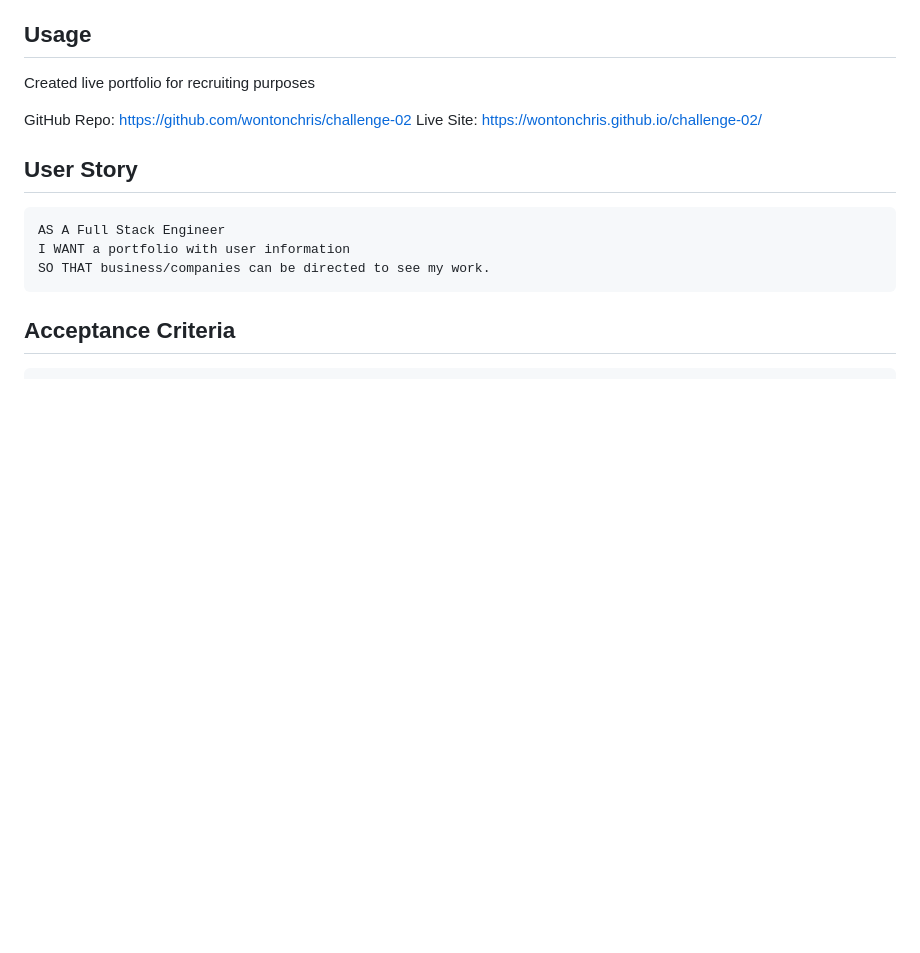
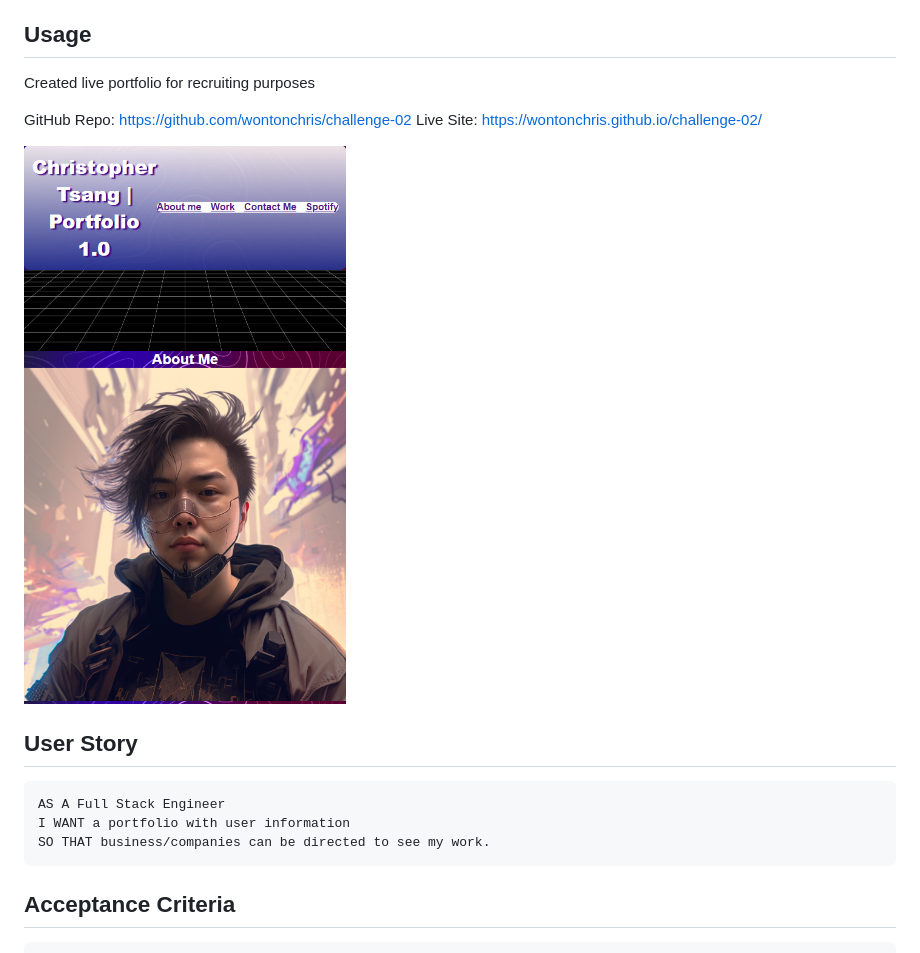
Before and after one commit to wontonchris/challenge-02, a Markdown page: README.md, the part around the change. Rendered like a GitHub page; pictures changed too: screenshot.png (added); blank space fills up the shorter version.

```diff
--- a/README.md
+++ b/README.md
@@ -9,6 +9,8 @@ Created live portfolio for recruiting purposes
 
 GitHub Repo: https://github.com/wontonchris/challenge-02
 Live Site: https://wontonchris.github.io/challenge-02/
+
+![Profile Preview](screenshot.png "Website")
 
 ## User Story
 
```
Also changed, not shown: 1 other file.
